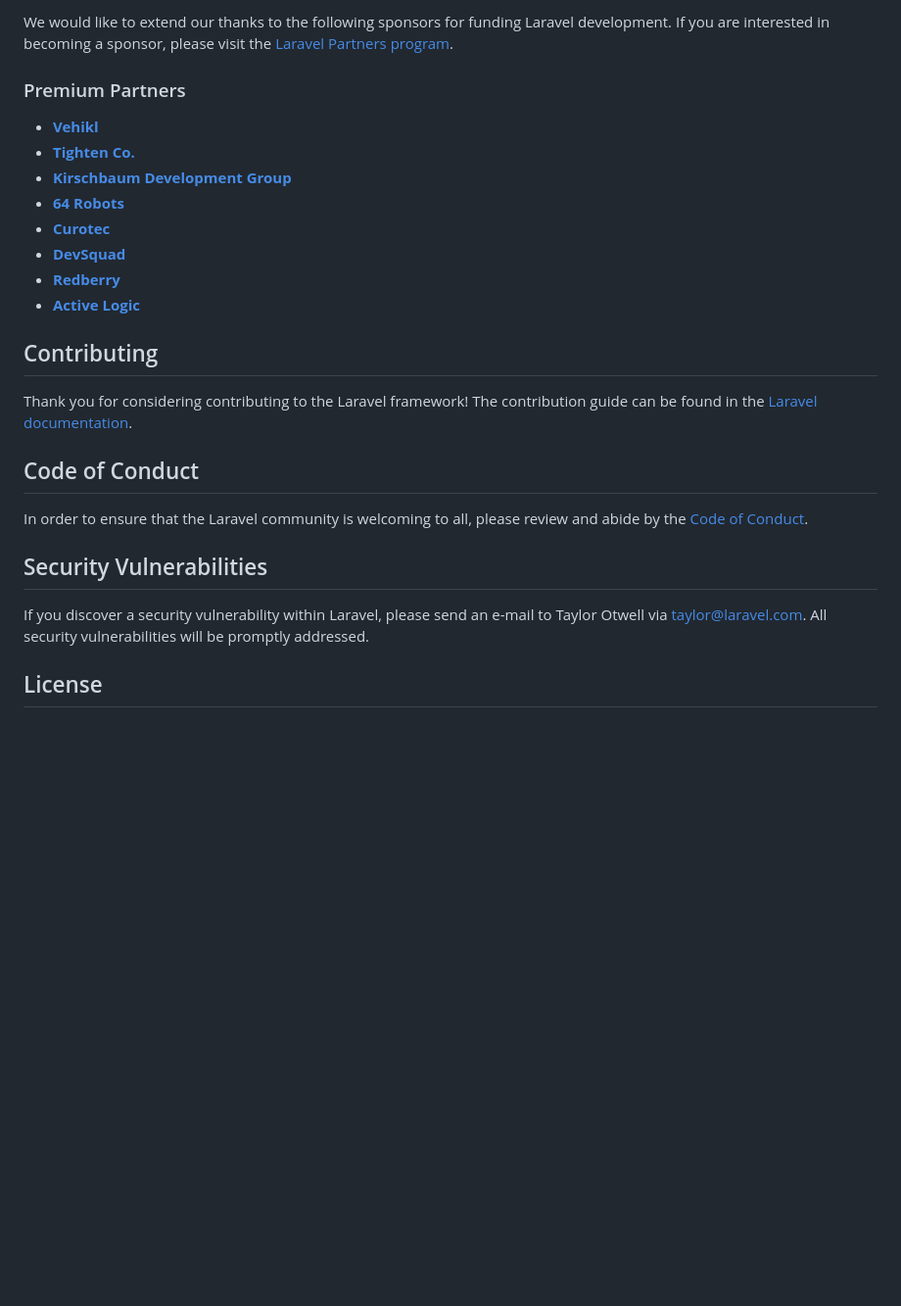
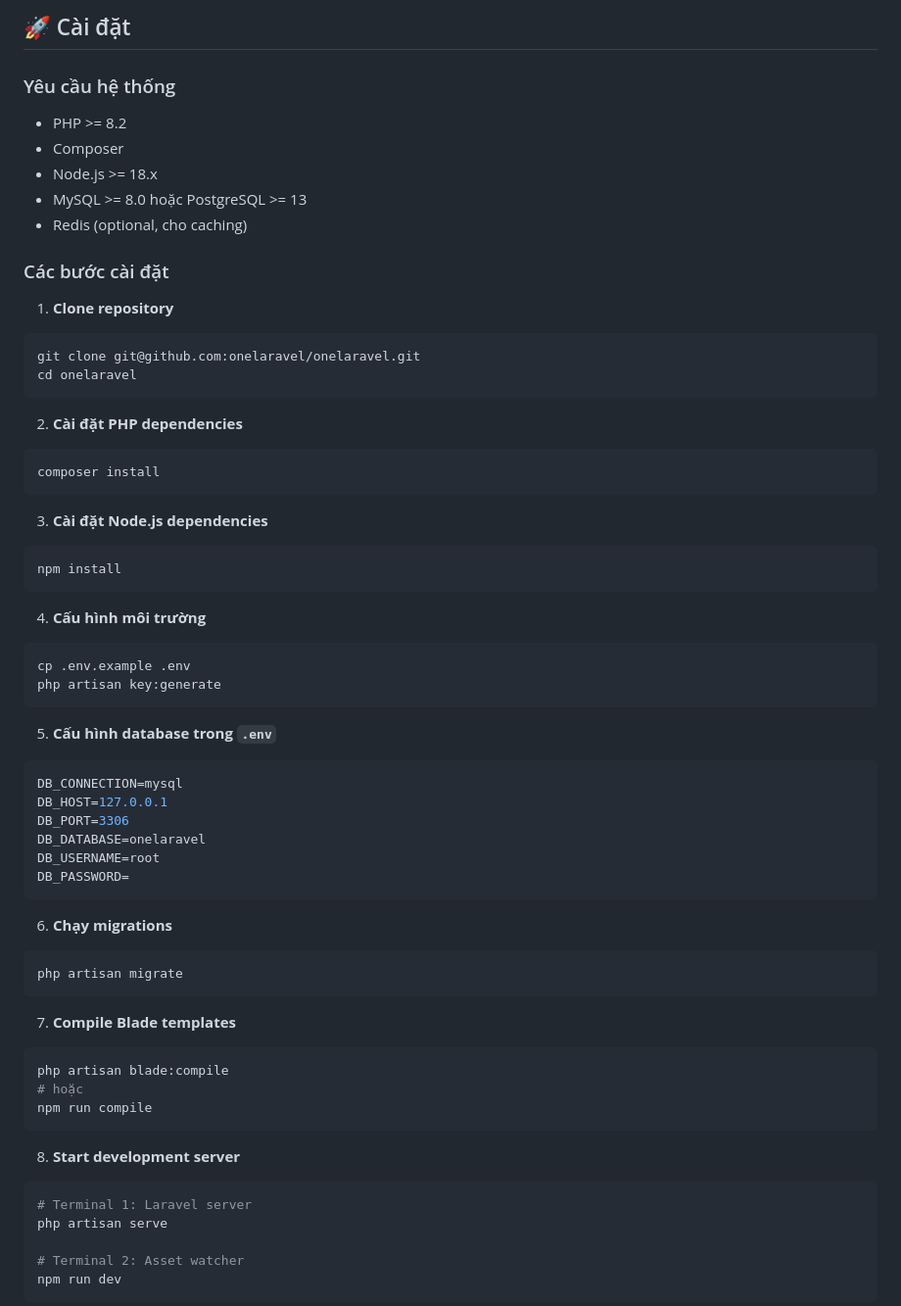
Before and after one commit to onelaravel/onelaravel, a Markdown page: README.md, the part around one of its changes. Shown at 98% size. Rendered like a GitHub page; blank space fills up the shorter version.

````diff
--- a/README.md
+++ b/README.md
@@ -47,27 +86,65 @@ If you don't feel like reading, [Laracasts](https://laracasts.com) can help. Lar
 
-We would like to extend our thanks to the following sponsors for funding Laravel development. If you are interested in becoming a sponsor, please visit the [Laravel Partners program](https://partners.laravel.com).
+## 🚀 Cài đặt
 
-### Premium Partners
+### Yêu cầu hệ thống
+- PHP >= 8.2
+- Composer
+- Node.js >= 18.x
+- MySQL >= 8.0 hoặc PostgreSQL >= 13
+- Redis (optional, cho caching)
 
-- **[Vehikl](https://vehikl.com)**
-- **[Tighten Co.](https://tighten.co)**
-- **[Kirschbaum Development Group](https://kirschbaumdevelopment.com)**
-- **[64 Robots](https://64robots.com)**
-- **[Curotec](https://www.curotec.com/services/technologies/laravel)**
-- **[DevSquad](https://devsquad.com/hire-laravel-developers)**
-- **[Redberry](https://redberry.international/laravel-development)**
-- **[Active Logic](https://activelogic.com)**
+### Các bước cài đặt
 
-## Contributing
+1. **Clone repository**
+```bash
+git clone git@github.com:onelaravel/onelaravel.git
+cd onelaravel
+```
 
-Thank you for considering contributing to the Laravel framework! The contribution guide can be found in the [Laravel documentation](https://laravel.com/docs/contributions).
+2. **Cài đặt PHP dependencies**
+```bash
+composer install
+```
 
-## Code of Conduct
+3. **Cài đặt Node.js dependencies**
+```bash
+npm install
+```
 
-In order to ensure that the Laravel community is welcoming to all, please review and abide by the [Code of Conduct](https://laravel.com/docs/contributions#code-of-conduct).
+4. **Cấu hình môi trường**
+```bash
+cp .env.example .env
+php artisan key:generate
+```
 
-## Security Vulnerabilities
+5. **Cấu hình database trong `.env`**
+```env
+DB_CONNECTION=mysql
+DB_HOST=127.0.0.1
+DB_PORT=3306
+DB_DATABASE=onelaravel
+DB_USERNAME=root
+DB_PASSWORD=
+```
 
-If you discover a security vulnerability within Laravel, please send an e-mail to Taylor Otwell via [taylor@laravel.com](mailto:taylor@laravel.com). All security vulnerabilities will be promptly addressed.
+6. **Chạy migrations**
+```bash
+php artisan migrate
+```
 
-## License
+7. **Compile Blade templates**
+```bash
+php artisan blade:compile
+# hoặc
+npm run compile
+```
+
+8. **Start development server**
+```bash
+# Terminal 1: Laravel server
+php artisan serve
+
+# Terminal 2: Asset watcher
+npm run dev
+```
+
````
Also changed, not shown: other parts of README.md (+261 -28 lines).
